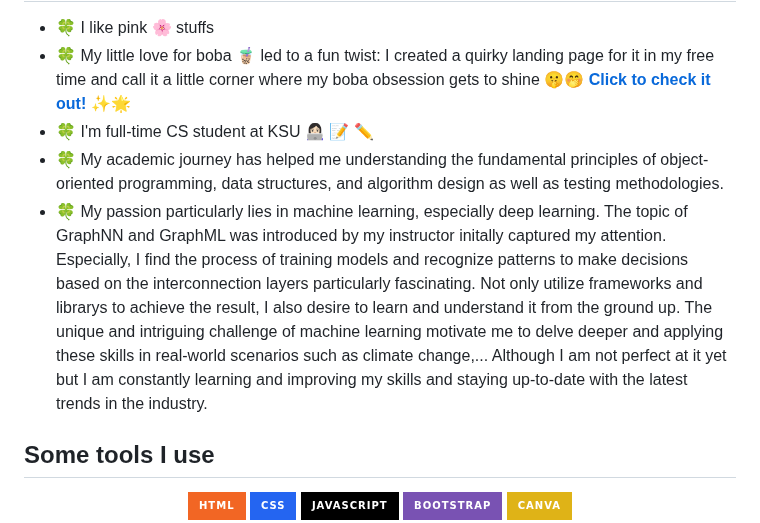
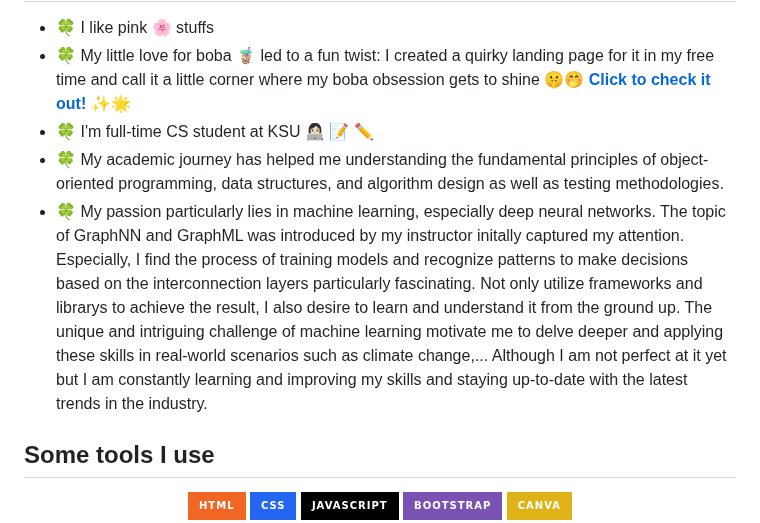
Before and after one commit to justramle/justramle, a Markdown page: README.md, the part around the change. GitHub-like rendering; badges without logos.

```diff
--- a/README.md
+++ b/README.md
@@ -19,7 +19,7 @@ This is the place where I open-source and clone various projects, but mostly, I
 - 🍀 My little love for boba 🧋 led to a fun twist: I created a quirky landing page for it in my free time and call it a little corner where my boba obsession gets to shine 🤫🤭 <strong><a href="https://justramle.github.io/boba/">Click to check it out!</a></strong> ✨🌟
 - 🍀 I'm full-time CS student at KSU 👩🏻‍💻 📝 ✏️
 - 🍀 My academic journey has helped me understanding the fundamental principles of object-oriented programming, data structures, and algorithm design as well as testing methodologies.
-- 🍀 My passion particularly lies in machine learning, especially deep learning. The topic of GraphNN and GraphML was introduced by my instructor initally captured my attention. Especially, I find the process of training models and recognize patterns to make decisions based on the interconnection layers particularly fascinating. Not only utilize frameworks and librarys to achieve the result, I also desire to learn and understand it from the ground up. The unique and intriguing challenge of machine learning motivate me to delve deeper and applying these skills in real-world scenarios such as climate change,... Although I am not perfect at it yet but I am constantly learning and improving my skills and staying up-to-date with the latest trends in the industry.
+- 🍀 My passion particularly lies in machine learning, especially deep neural networks. The topic of GraphNN and GraphML was introduced by my instructor initally captured my attention. Especially, I find the process of training models and recognize patterns to make decisions based on the interconnection layers particularly fascinating. Not only utilize frameworks and librarys to achieve the result, I also desire to learn and understand it from the ground up. The unique and intriguing challenge of machine learning motivate me to delve deeper and applying these skills in real-world scenarios such as climate change,... Although I am not perfect at it yet but I am constantly learning and improving my skills and staying up-to-date with the latest trends in the industry.
 
 </div>
 
```
